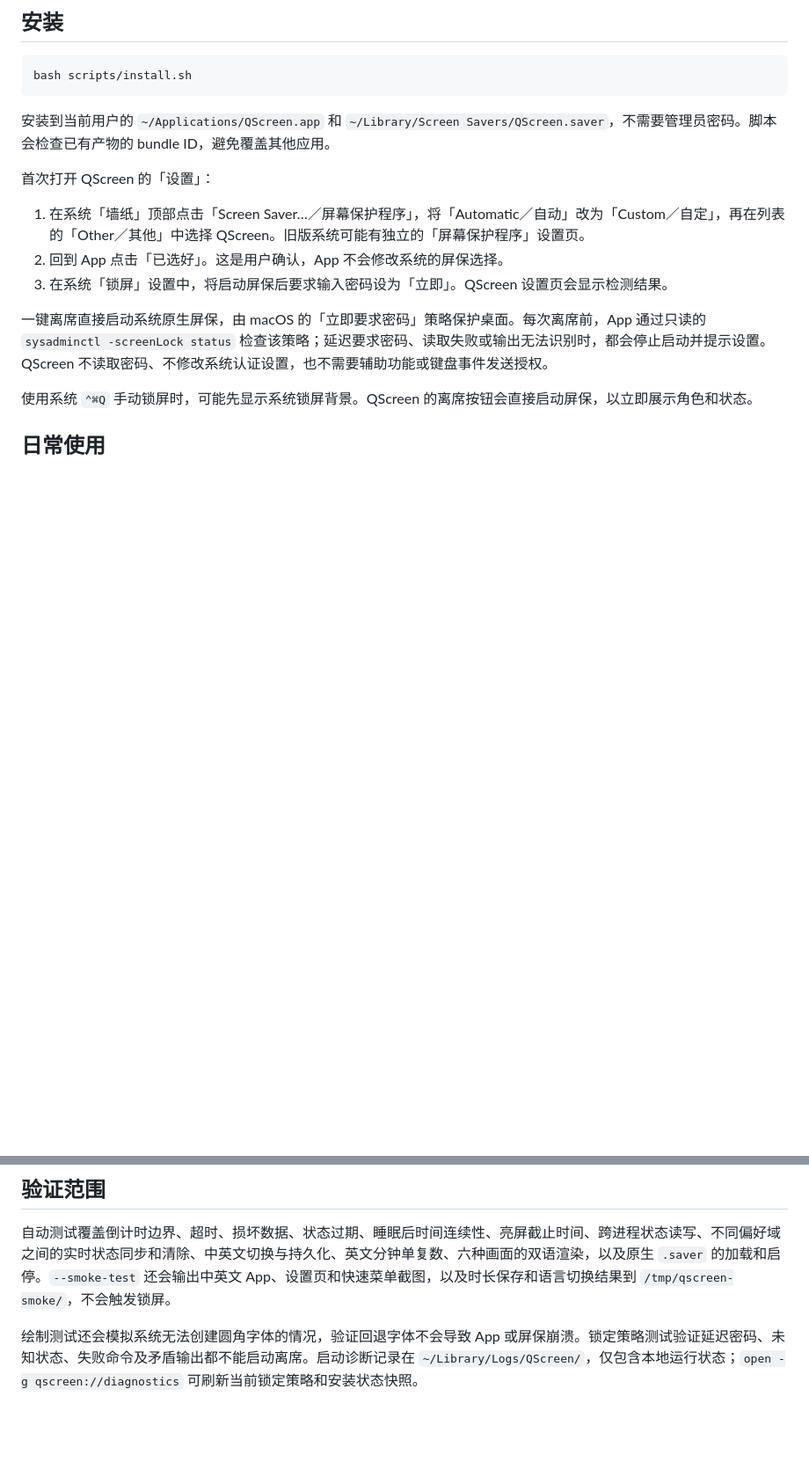
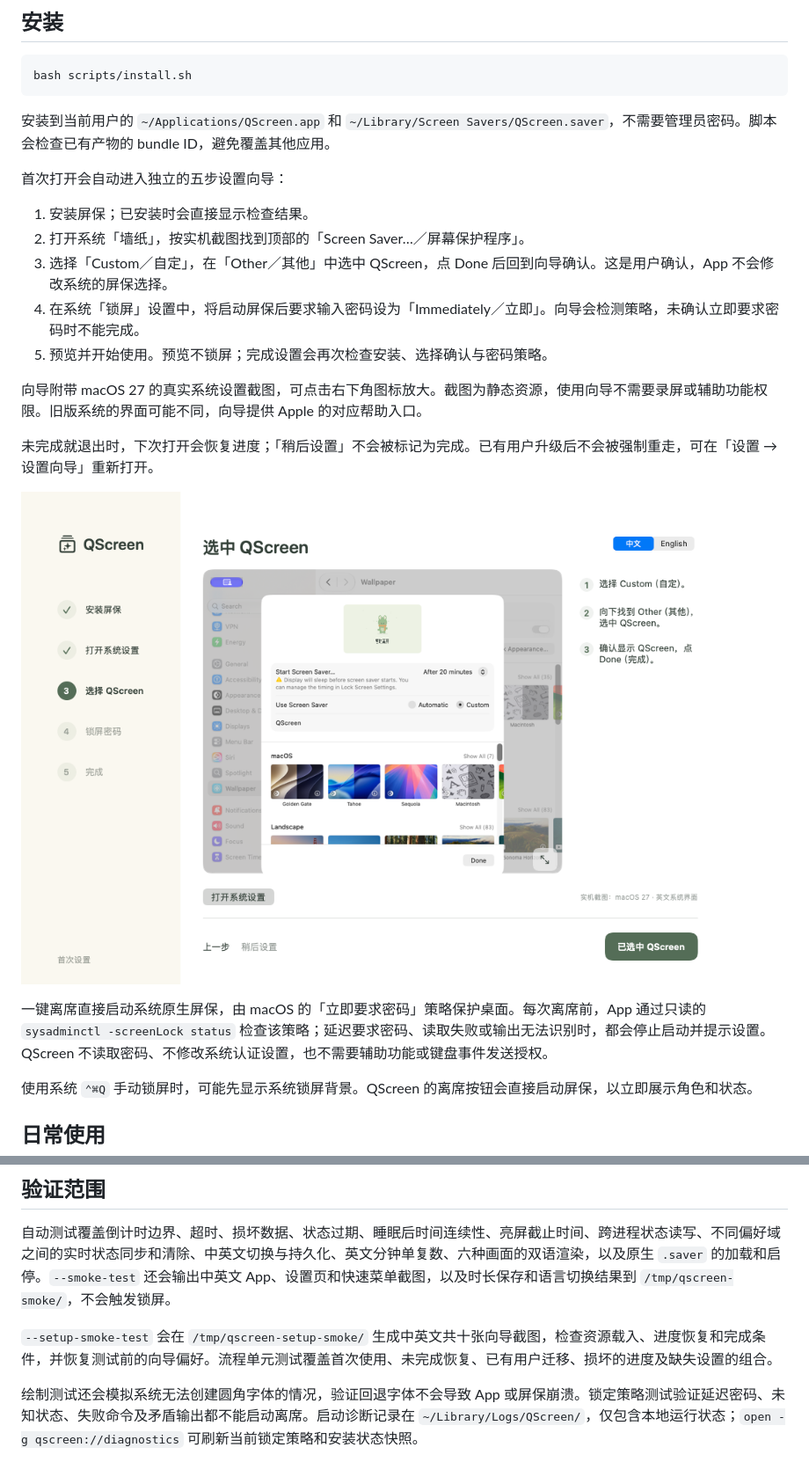
Before and after one commit to DoggyDoggyKitten/QScreen, a Markdown page: README.md, 2 parts joined by grey strips. Shown at 88% size. Rendered like a GitHub page; pictures changed too: docs/images/SetupGuide.png (added); blank space fills up the shorter version.

Commit message:
Guide first launch through five setup steps with real macOS screenshots

```diff
--- a/README.md
+++ b/README.md
@@ -39,11 +39,19 @@ bash scripts/install.sh
 
 安装到当前用户的 `~/Applications/QScreen.app` 和 `~/Library/Screen Savers/QScreen.saver`，不需要管理员密码。脚本会检查已有产物的 bundle ID，避免覆盖其他应用。
 
-首次打开 QScreen 的「设置」：
+首次打开会自动进入独立的五步设置向导：
 
-1. 在系统「墙纸」顶部点击「Screen Saver…／屏幕保护程序」，将「Automatic／自动」改为「Custom／自定」，再在列表的「Other／其他」中选择 QScreen。旧版系统可能有独立的「屏幕保护程序」设置页。
-2. 回到 App 点击「已选好」。这是用户确认，App 不会修改系统的屏保选择。
-3. 在系统「锁屏」设置中，将启动屏保后要求输入密码设为「立即」。QScreen 设置页会显示检测结果。
+1. 安装屏保；已安装时会直接显示检查结果。
+2. 打开系统「墙纸」，按实机截图找到顶部的「Screen Saver…／屏幕保护程序」。
+3. 选择「Custom／自定」，在「Other／其他」中选中 QScreen，点 Done 后回到向导确认。这是用户确认，App 不会修改系统的屏保选择。
+4. 在系统「锁屏」设置中，将启动屏保后要求输入密码设为「Immediately／立即」。向导会检测策略，未确认立即要求密码时不能完成。
+5. 预览并开始使用。预览不锁屏；完成设置会再次检查安装、选择确认与密码策略。
+
+向导附带 macOS 27 的真实系统设置截图，可点击右下角图标放大。截图为静态资源，使用向导不需要录屏或辅助功能权限。旧版系统的界面可能不同，向导提供 Apple 的对应帮助入口。
+
+未完成就退出时，下次打开会恢复进度；「稍后设置」不会被标记为完成。已有用户升级后不会被强制重走，可在「设置 → 设置向导」重新打开。
+
+![首次设置向导](docs/images/SetupGuide.png)
 
 一键离席直接启动系统原生屏保，由 macOS 的「立即要求密码」策略保护桌面。每次离席前，App 通过只读的 `sysadminctl -screenLock status` 检查该策略；延迟要求密码、读取失败或输出无法识别时，都会停止启动并提示设置。QScreen 不读取密码、不修改系统认证设置，也不需要辅助功能或键盘事件发送授权。
 
@@ -67,6 +75,8 @@ bash scripts/install.sh
 
 自动测试覆盖倒计时边界、超时、损坏数据、状态过期、睡眠后时间连续性、亮屏截止时间、跨进程状态读写、不同偏好域之间的实时状态同步和清除、中英文切换与持久化、英文分钟单复数、六种画面的双语渲染，以及原生 `.saver` 的加载和启停。`--smoke-test` 还会输出中英文 App、设置页和快速菜单截图，以及时长保存和语言切换结果到 `/tmp/qscreen-smoke/`，不会触发锁屏。
 
+`--setup-smoke-test` 会在 `/tmp/qscreen-setup-smoke/` 生成中英文共十张向导截图，检查资源载入、进度恢复和完成条件，并恢复测试前的向导偏好。流程单元测试覆盖首次使用、未完成恢复、已有用户迁移、损坏的进度及缺失设置的组合。
+
 绘制测试还会模拟系统无法创建圆角字体的情况，验证回退字体不会导致 App 或屏保崩溃。锁定策略测试验证延迟密码、未知状态、失败命令及矛盾输出都不能启动离席。启动诊断记录在 `~/Library/Logs/QScreen/`，仅包含本地运行状态；`open -g qscreen://diagnostics` 可刷新当前锁定策略和安装状态快照。
 
 真实锁屏、系统屏保选择，以及开合盖和多个外接显示器，需要在目标机器上完成一次人工验收，详见 [验收步骤](docs/ACCEPTANCE.md)。本地构建成功和预览成功不代表这些场景已验证。
```
Also changed, not shown: docs/ACCEPTANCE.md (+3 -0 lines), App/Resources/Setup/password.png (added), App/Resources/Setup/screen-saver.png (added), App/Resources/Setup/wallpaper.png (added), 9 other files.
